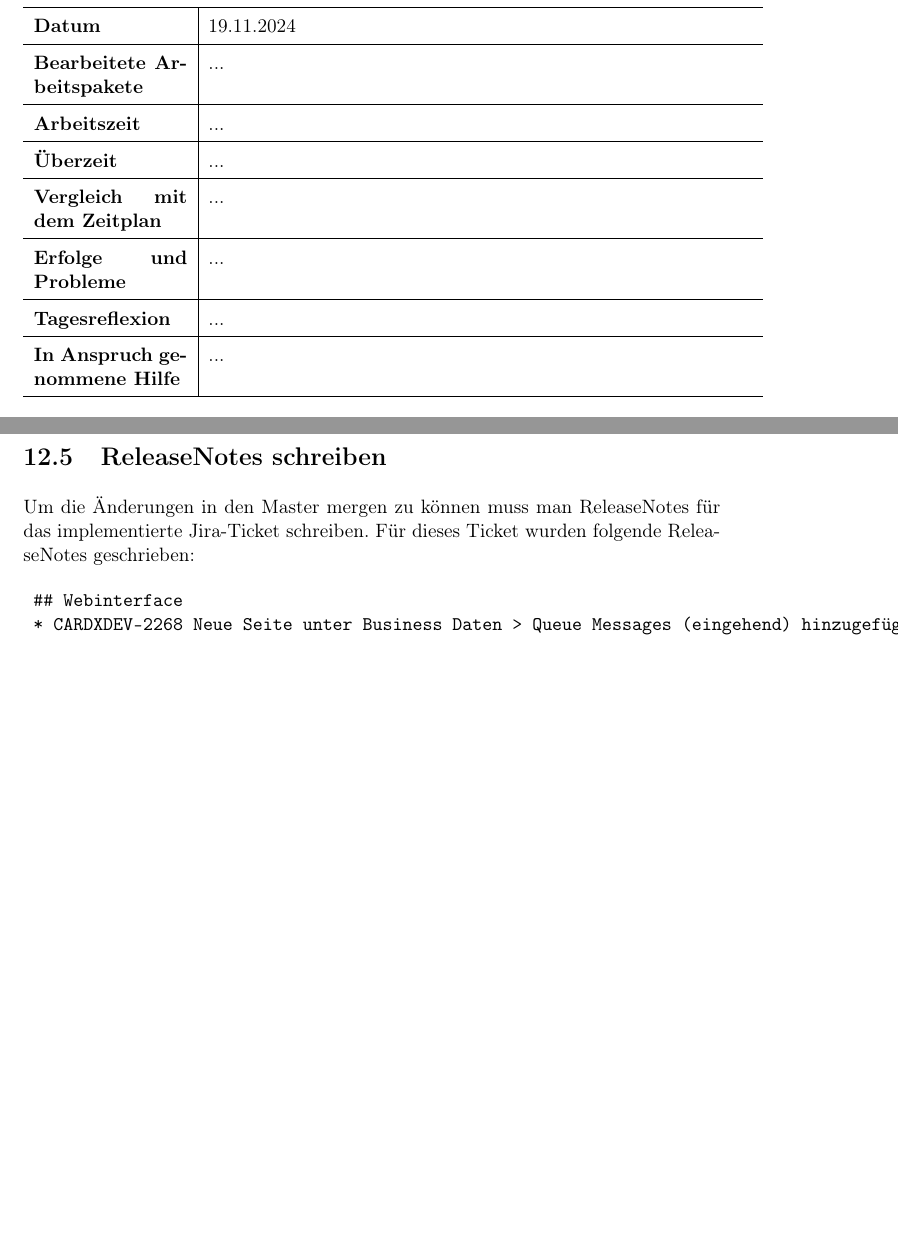
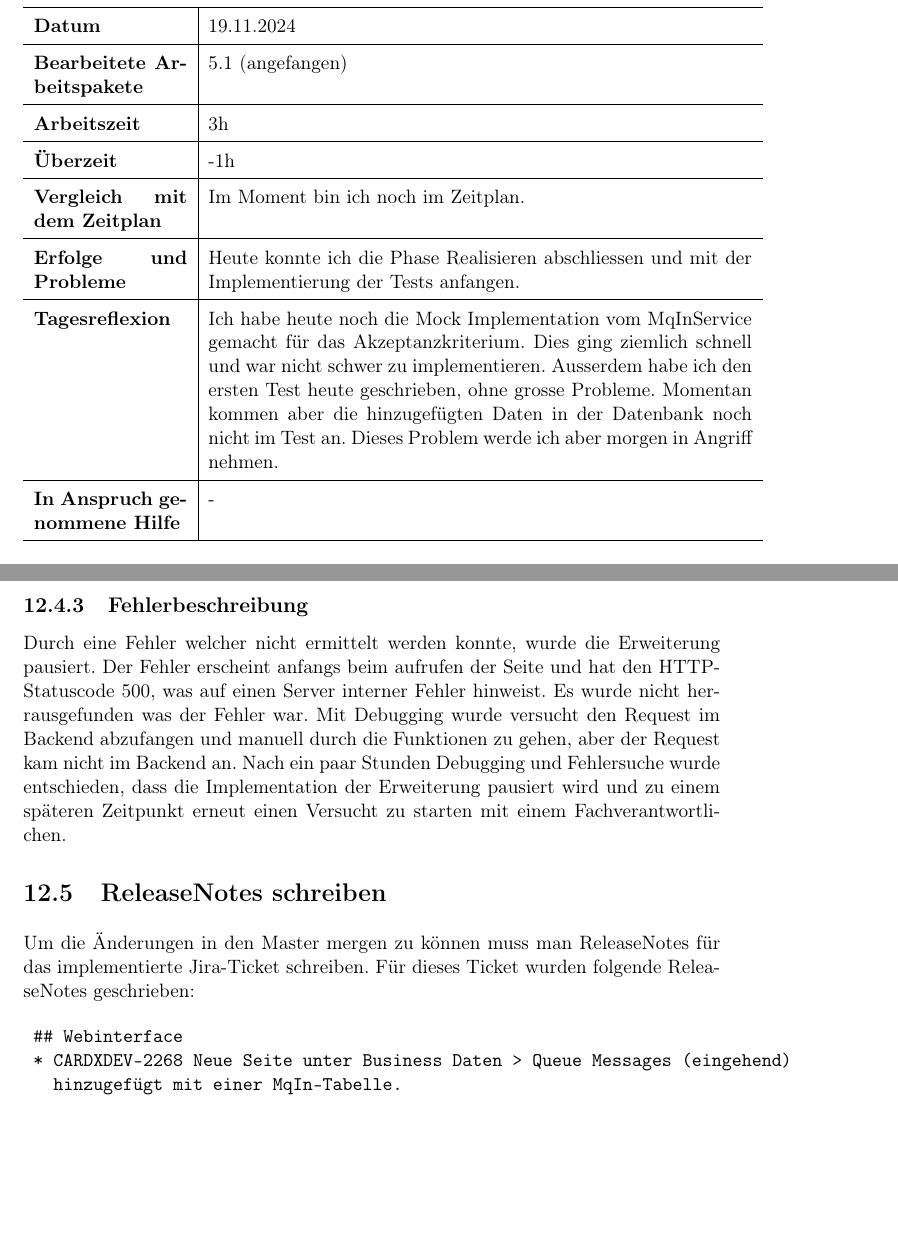
Before and after one commit to Satora4/Probe-IPA, a LaTeX document (ipa/main.tex, which reads ipa/teil_1/arbeitsprotokoll.tex, ipa/teil_2/realisieren.tex): two parts of pages 25 and 65 of 69 before the commit and two parts of pages 25 and 66 of 70 after it, joined at a grey line, cut so that both start at the same text, the shorter picture padded with empty space. Compiled offline with pdfLaTeX.

Commit message:
Implementierung Tests angrfangen, Erweiterung Frontend doku fertig 19.11.2024

```diff
--- a/ipa/teil_1/arbeitsprotokoll.tex
+++ b/ipa/teil_1/arbeitsprotokoll.tex
@@ -166,21 +166,21 @@
 	\hline
 	\textbf{Datum}                       & 19.11.2024            \\
 	\hline
-	\textbf{Bearbeitete Arbeitspakete}   & ...                  \\
+	\textbf{Bearbeitete Arbeitspakete}   & 5.1 (angefangen)                  \\
 	\hline
-	\textbf{Arbeitszeit}                 & ...                                    \\
+	\textbf{Arbeitszeit}                 & 3h                                    \\
 	\hline
-	\textbf{Überzeit}                    & ...                                    \\
+	\textbf{Überzeit}                    & -1h                                    \\
 	\hline
-	\textbf{Vergleich mit dem Zeitplan}  & ... \\
+	\textbf{Vergleich mit dem Zeitplan}  & Im Moment bin ich noch im Zeitplan. \\
 	\hline
-	\textbf{Erfolge und Probleme} & ...
+	\textbf{Erfolge und Probleme} & Heute konnte ich die Phase Realisieren abschliessen und mit der Implementierung der Tests anfangen.
 	\\
 	\hline
-	\textbf{Tagesreflexion} & ...
+	\textbf{Tagesreflexion} & Ich habe heute noch die Mock Implementation vom MqInService gemacht für das Akzeptanzkriterium. Dies ging ziemlich schnell und war nicht schwer zu implementieren. Ausserdem habe ich den ersten Test heute geschrieben, ohne grosse Probleme. Momentan kommen aber die hinzugefügten Daten in der Datenbank noch nicht im Test an. Dieses Problem werde ich aber morgen in Angriff nehmen.
 	\\
 	\hline
-	\textbf{In Anspruch genommene Hilfe} & ...                              \\
+	\textbf{In Anspruch genommene Hilfe} & -                              \\
 	\hline
 \end{longtable}\label{tab:arbeitsprotokoll-19.11.2024}
 \newpage
--- a/ipa/teil_2/realisieren.tex
+++ b/ipa/teil_2/realisieren.tex
@@ -212,11 +247,15 @@ Durch die grosse Verzögerung während dem implementieren von diesem Teil hat si
 	\end{center}
 \end{figure}
 
+\subsection{Fehlerbeschreibung}
+Durch eine Fehler welcher nicht ermittelt werden konnte, wurde die Erweiterung pausiert. Der Fehler erscheint anfangs beim aufrufen der Seite und hat den HTTP-Statuscode 500, was auf einen Server interner Fehler hinweist. Es wurde nicht herrausgefunden was der Fehler war. Mit Debugging wurde versucht den Request im Backend abzufangen und manuell durch die Funktionen zu gehen, aber der Request kam nicht im Backend an. Nach ein paar Stunden Debugging und Fehlersuche wurde entschieden, dass die Implementation der Erweiterung pausiert wird und zu einem späteren Zeitpunkt erneut einen Versucht zu starten mit einem Fachverantwortlichen.
+
 \section{ReleaseNotes schreiben}
 Um die Änderungen in den Master mergen zu können muss man ReleaseNotes für das implementierte Jira-Ticket schreiben. Für dieses Ticket wurden folgende ReleaseNotes geschrieben:
 
 \begin{verbatim}
 	## Webinterface
-	* CARDXDEV-2268 Neue Seite unter Business Daten > Queue Messages (eingehend) hinzugefügt mit einer MqIn-Tabelle.
+	* CARDXDEV-2268 Neue Seite unter Business Daten > Queue Messages (eingehend)
+	  hinzugefügt mit einer MqIn-Tabelle.
 \end{verbatim}
 \newpage
```
Also changed, not shown: ipa/main.gls, ipa/main.pdf, ipa/teil_2/realisieren.tex (37 more changed lines), 10 other files.
